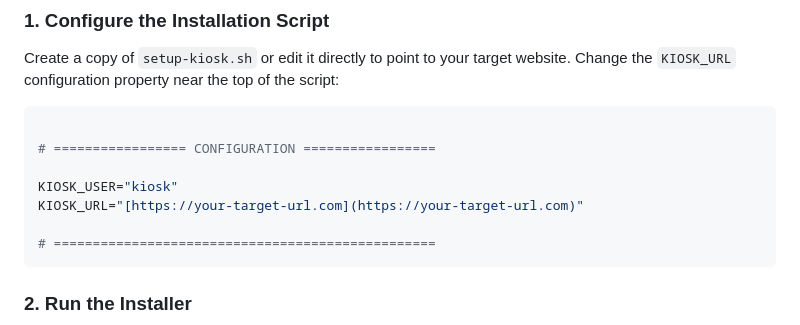
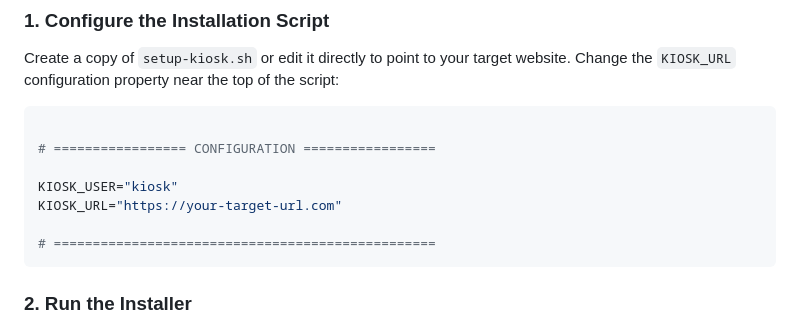
Before and after one commit to jkahtava-cityssm/electron-kiosk, a Markdown page: readme.md, the part around the change. GitHub-like rendering.

Commit message:
Fix KIOSK_URL formatting in readme.md

````diff
--- a/readme.md
+++ b/readme.md
@@ -17,7 +17,7 @@ Create a copy of `setup-kiosk.sh` or edit it directly to point to your target we
 # ================= CONFIGURATION =================
 
 KIOSK_USER="kiosk"
-KIOSK_URL="[https://your-target-url.com](https://your-target-url.com)"
+KIOSK_URL="https://your-target-url.com"
 
 # =================================================
 ```
````
